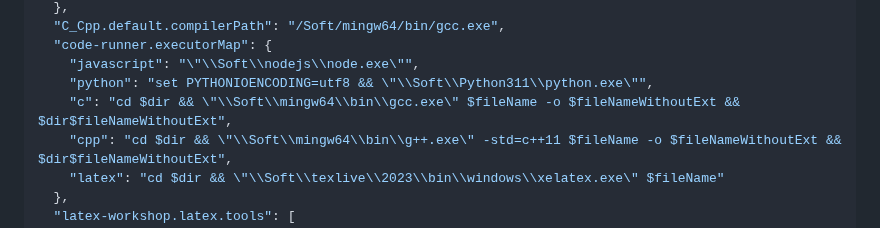
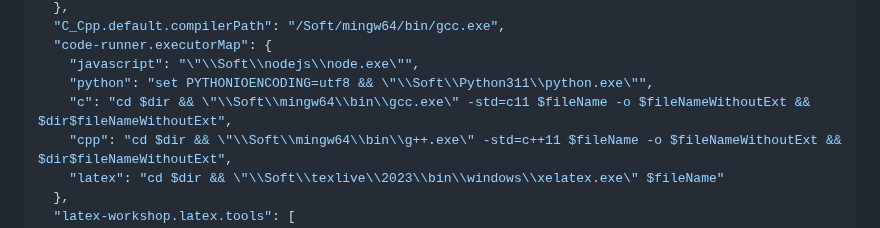
Before and after one commit to lyz127/VSCode-Portable, a Markdown page: README.md, the part around the change. GitHub-like rendering.

```diff
--- a/README.md
+++ b/README.md
@@ -58,7 +58,7 @@ setings.json
   "code-runner.executorMap": {
     "javascript": "\"\\Soft\\nodejs\\node.exe\"",
     "python": "set PYTHONIOENCODING=utf8 && \"\\Soft\\Python311\\python.exe\"",
-    "c": "cd $dir && \"\\Soft\\mingw64\\bin\\gcc.exe\" $fileName -o $fileNameWithoutExt && $dir$fileNameWithoutExt",
+    "c": "cd $dir && \"\\Soft\\mingw64\\bin\\gcc.exe\" -std=c11 $fileName -o $fileNameWithoutExt && $dir$fileNameWithoutExt",
     "cpp": "cd $dir && \"\\Soft\\mingw64\\bin\\g++.exe\" -std=c++11 $fileName -o $fileNameWithoutExt && $dir$fileNameWithoutExt",
     "latex": "cd $dir && \"\\Soft\\texlive\\2023\\bin\\windows\\xelatex.exe\" $fileName"
   },
```
